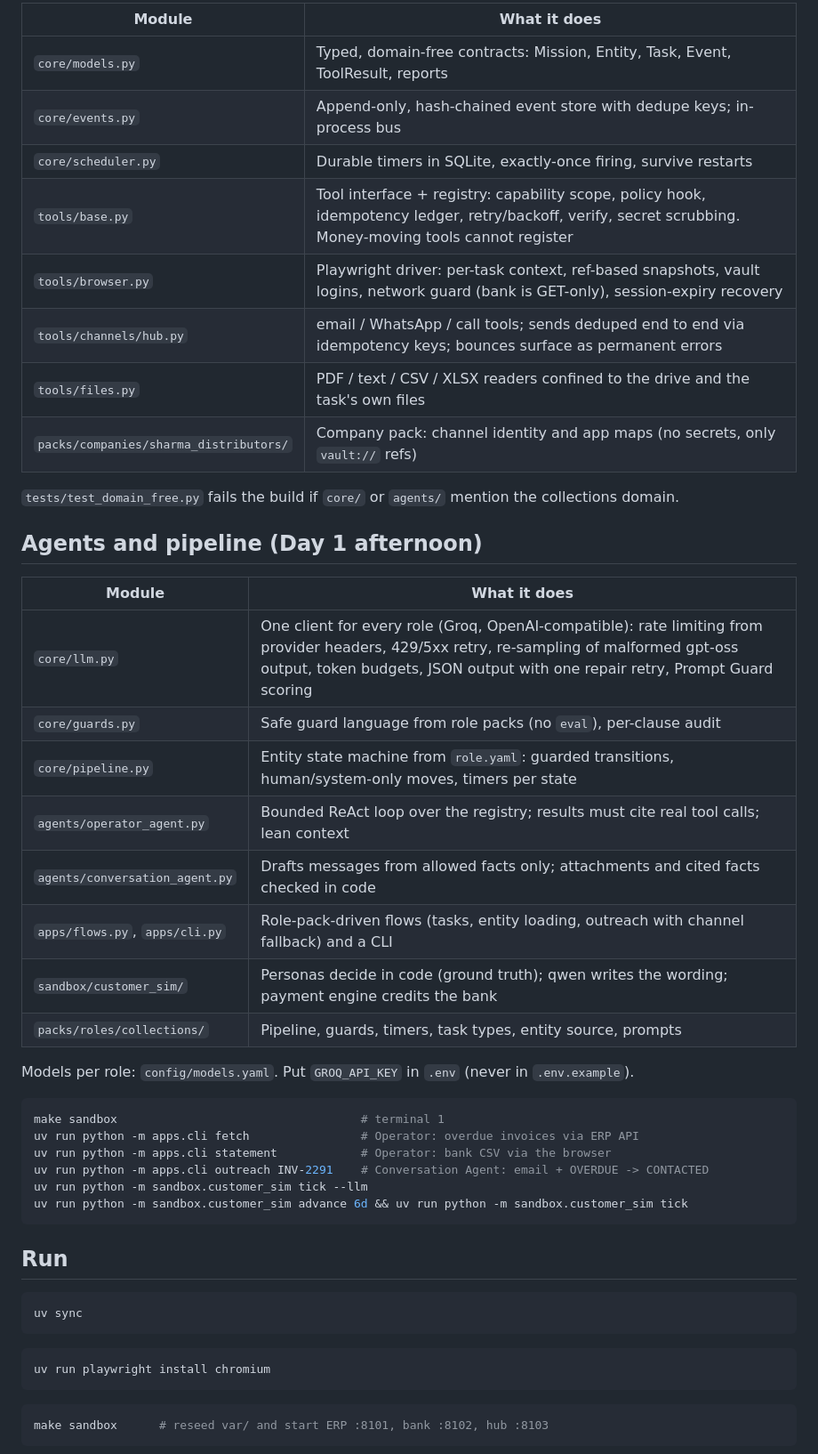
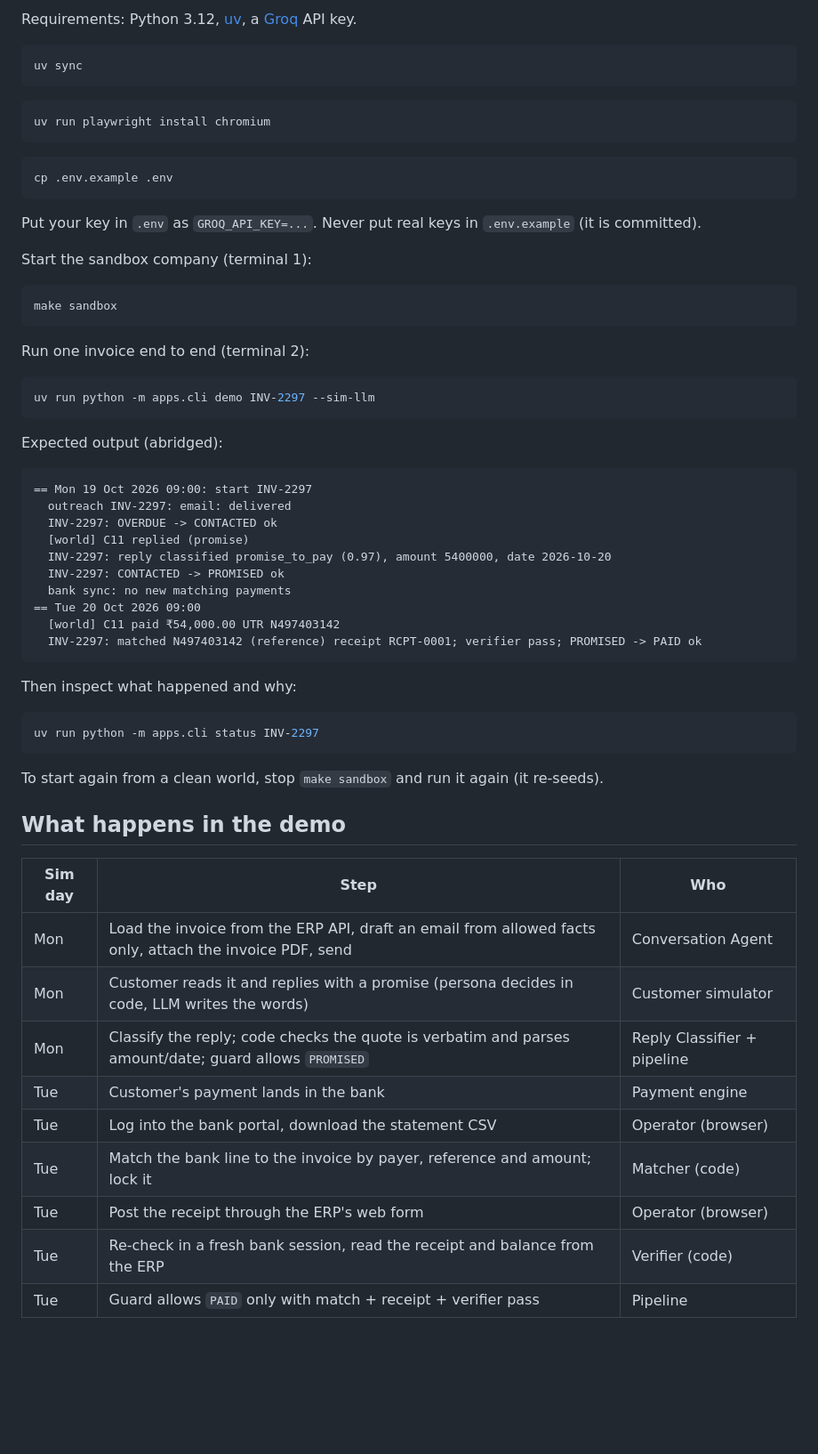
Before and after one commit to morsegupta/Arya-Banking-AI-Employee, a Markdown page: README.md, the part around one of its changes. Shown at 89% size. GitHub-like rendering; blank space fills up the shorter version.

Commit message:
docs: README for Day 1 - quick start, demo walkthrough, safety properties, CLI, limitations

````diff
--- a/README.md
+++ b/README.md
@@ -21,42 +25,5 @@ Customer personas in that file are ground truth for the simulator and evals; the
 
-| Module | What it does |
-|---|---|
-| `core/models.py` | Typed, domain-free contracts: Mission, Entity, Task, Event, ToolResult, reports |
-| `core/events.py` | Append-only, hash-chained event store with dedupe keys; in-process bus |
-| `core/scheduler.py` | Durable timers in SQLite, exactly-once firing, survive restarts |
-| `tools/base.py` | Tool interface + registry: capability scope, policy hook, idempotency ledger, retry/backoff, verify, secret scrubbing. Money-moving tools cannot register |
-| `tools/browser.py` | Playwright driver: per-task context, ref-based snapshots, vault logins, network guard (bank is GET-only), session-expiry recovery |
-| `tools/channels/hub.py` | email / WhatsApp / call tools; sends deduped end to end via idempotency keys; bounces surface as permanent errors |
-| `tools/files.py` | PDF / text / CSV / XLSX readers confined to the drive and the task's own files |
-| `packs/companies/sharma_distributors/` | Company pack: channel identity and app maps (no secrets, only `vault://` refs) |
-
-`tests/test_domain_free.py` fails the build if `core/` or `agents/` mention the collections domain.
-
-## Agents and pipeline (Day 1 afternoon)
-
-| Module | What it does |
-|---|---|
-| `core/llm.py` | One client for every role (Groq, OpenAI-compatible): rate limiting from provider headers, 429/5xx retry, re-sampling of malformed gpt-oss output, token budgets, JSON output with one repair retry, Prompt Guard scoring |
-| `core/guards.py` | Safe guard language from role packs (no `eval`), per-clause audit |
-| `core/pipeline.py` | Entity state machine from `role.yaml`: guarded transitions, human/system-only moves, timers per state |
-| `agents/operator_agent.py` | Bounded ReAct loop over the registry; results must cite real tool calls; lean context |
-| `agents/conversation_agent.py` | Drafts messages from allowed facts only; attachments and cited facts checked in code |
-| `apps/flows.py`, `apps/cli.py` | Role-pack-driven flows (tasks, entity loading, outreach with channel fallback) and a CLI |
-| `sandbox/customer_sim/` | Personas decide in code (ground truth); qwen writes the wording; payment engine credits the bank |
-| `packs/roles/collections/` | Pipeline, guards, timers, task types, entity source, prompts |
-
-Models per role: `config/models.yaml`. Put `GROQ_API_KEY` in `.env` (never in `.env.example`).
-
-```bash
-make sandbox                                   # terminal 1
-uv run python -m apps.cli fetch                # Operator: overdue invoices via ERP API
-uv run python -m apps.cli statement            # Operator: bank CSV via the browser
-uv run python -m apps.cli outreach INV-2291    # Conversation Agent: email + OVERDUE -> CONTACTED
-uv run python -m sandbox.customer_sim tick --llm
-uv run python -m sandbox.customer_sim advance 6d && uv run python -m sandbox.customer_sim tick
-```
-
-## Run
+Requirements: Python 3.12, [uv](https://docs.astral.sh/uv/), a [Groq](https://console.groq.com) API key.
 
 ```bash
 uv sync
@@ -67,5 +34,57 @@ uv run playwright install chromium
 ```
 
 ```bash
-make sandbox      # reseed var/ and start ERP :8101, bank :8102, hub :8103
+cp .env.example .env
 ```
+
+Put your key in `.env` as `GROQ_API_KEY=...`. Never put real keys in `.env.example` (it is committed).
+
+Start the sandbox company (terminal 1):
+
+```bash
+make sandbox
+```
+
+Run one invoice end to end (terminal 2):
+
+```bash
+uv run python -m apps.cli demo INV-2297 --sim-llm
+```
+
+Expected output (abridged):
+
+```
+== Mon 19 Oct 2026 09:00: start INV-2297
+  outreach INV-2297: email: delivered
+  INV-2297: OVERDUE -> CONTACTED ok
+  [world] C11 replied (promise)
+  INV-2297: reply classified promise_to_pay (0.97), amount 5400000, date 2026-10-20
+  INV-2297: CONTACTED -> PROMISED ok
+  bank sync: no new matching payments
+== Tue 20 Oct 2026 09:00
+  [world] C11 paid ₹54,000.00 UTR N497403142
+  INV-2297: matched N497403142 (reference) receipt RCPT-0001; verifier pass; PROMISED -> PAID ok
+```
+
+Then inspect what happened and why:
+
+```bash
+uv run python -m apps.cli status INV-2297
+```
+
+To start again from a clean world, stop `make sandbox` and run it again (it re-seeds).
+
+## What happens in the demo
+
+| Sim day | Step | Who |
+|---|---|---|
+| Mon | Load the invoice from the ERP API, draft an email from allowed facts only, attach the invoice PDF, send | Conversation Agent |
+| Mon | Customer reads it and replies with a promise (persona decides in code, LLM writes the words) | Customer simulator |
+| Mon | Classify the reply; code checks the quote is verbatim and parses amount/date; guard allows `PROMISED` | Reply Classifier + pipeline |
+| Tue | Customer's payment lands in the bank | Payment engine |
+| Tue | Log into the bank portal, download the statement CSV | Operator (browser) |
+| Tue | Match the bank line to the invoice by payer, reference and amount; lock it | Matcher (code) |
+| Tue | Post the receipt through the ERP's web form | Operator (browser) |
+| Tue | Re-check in a fresh bank session, read the receipt and balance from the ERP | Verifier (code) |
+| Tue | Guard allows `PAID` only with match + receipt + verifier pass | Pipeline |
+
````
Also changed, not shown: other parts of README.md (+117 -19 lines).
